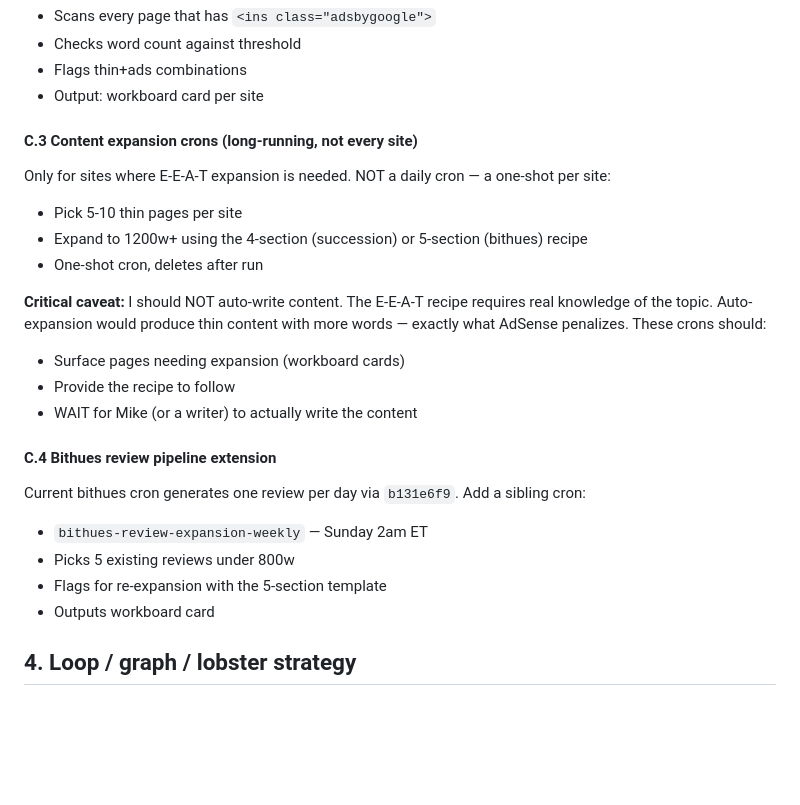
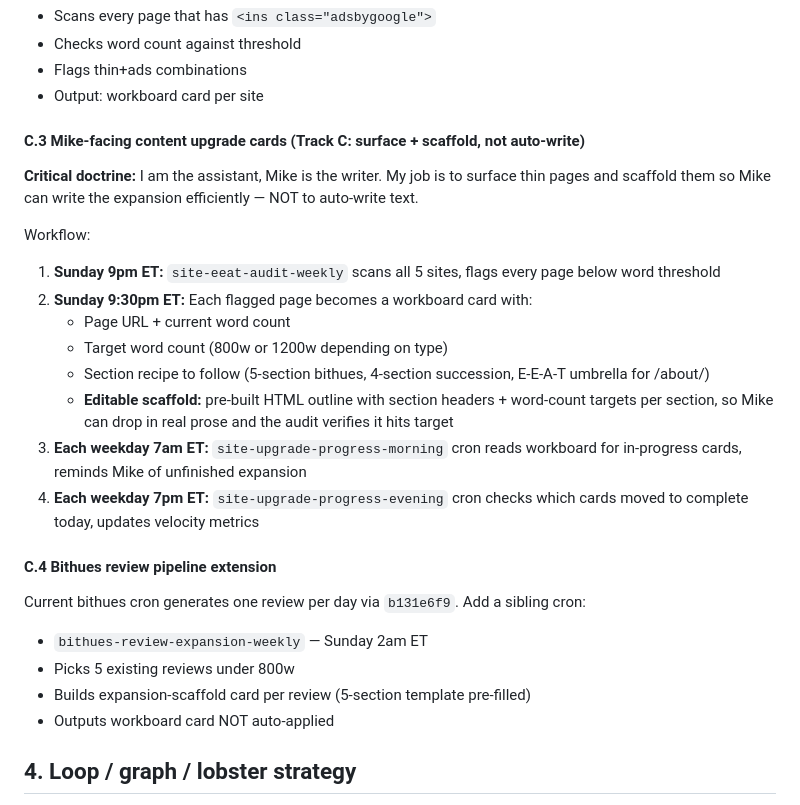
Before and after one commit to michaelbacotti/bacotti-rebuild, a Markdown page: memory/2026-08-23-adsense-gaps-and-upgrade-plan.md, the part around one of its changes. Drawn GitHub-style; blank space fills up the shorter version.

```diff
--- a/memory/2026-08-23-adsense-gaps-and-upgrade-plan.md
+++ b/memory/2026-08-23-adsense-gaps-and-upgrade-plan.md
@@ -132,25 +133,27 @@ New `skills/content-velocity/` skill:
 - Flags thin+ads combinations
 - Output: workboard card per site
 
-#### C.3 Content expansion crons (long-running, not every site)
+#### C.3 Mike-facing content upgrade cards (Track C: surface + scaffold, not auto-write)
 
-Only for sites where E-E-A-T expansion is needed. NOT a daily cron — a one-shot per site:
-- Pick 5-10 thin pages per site
-- Expand to 1200w+ using the 4-section (succession) or 5-section (bithues) recipe
-- One-shot cron, deletes after run
+**Critical doctrine:** I am the assistant, Mike is the writer. My job is to surface thin pages and scaffold them so Mike can write the expansion efficiently — NOT to auto-write text.
 
-**Critical caveat:** I should NOT auto-write content. The E-E-A-T recipe requires real knowledge of the topic. Auto-expansion would produce thin content with more words — exactly what AdSense penalizes. These crons should:
-- Surface pages needing expansion (workboard cards)
-- Provide the recipe to follow
-- WAIT for Mike (or a writer) to actually write the content
+Workflow:
+1. **Sunday 9pm ET:** `site-eeat-audit-weekly` scans all 5 sites, flags every page below word threshold
+2. **Sunday 9:30pm ET:** Each flagged page becomes a workboard card with:
+   - Page URL + current word count
+   - Target word count (800w or 1200w depending on type)
+   - Section recipe to follow (5-section bithues, 4-section succession, E-E-A-T umbrella for /about/)
+   - **Editable scaffold:** pre-built HTML outline with section headers + word-count targets per section, so Mike can drop in real prose and the audit verifies it hits target
+3. **Each weekday 7am ET:** `site-upgrade-progress-morning` cron reads workboard for in-progress cards, reminds Mike of unfinished expansion
+4. **Each weekday 7pm ET:** `site-upgrade-progress-evening` cron checks which cards moved to complete today, updates velocity metrics
 
 #### C.4 Bithues review pipeline extension
 
 Current bithues cron generates one review per day via `b131e6f9`. Add a sibling cron:
 - `bithues-review-expansion-weekly` — Sunday 2am ET
 - Picks 5 existing reviews under 800w
-- Flags for re-expansion with the 5-section template
-- Outputs workboard card
+- Builds expansion-scaffold card per review (5-section template pre-filled)
+- Outputs workboard card NOT auto-applied
 
 ## 4. Loop / graph / lobster strategy
 
```
Also changed, not shown: other parts of memory/2026-08-23-adsense-gaps-and-upgrade-plan.md (+39 -16 lines).
